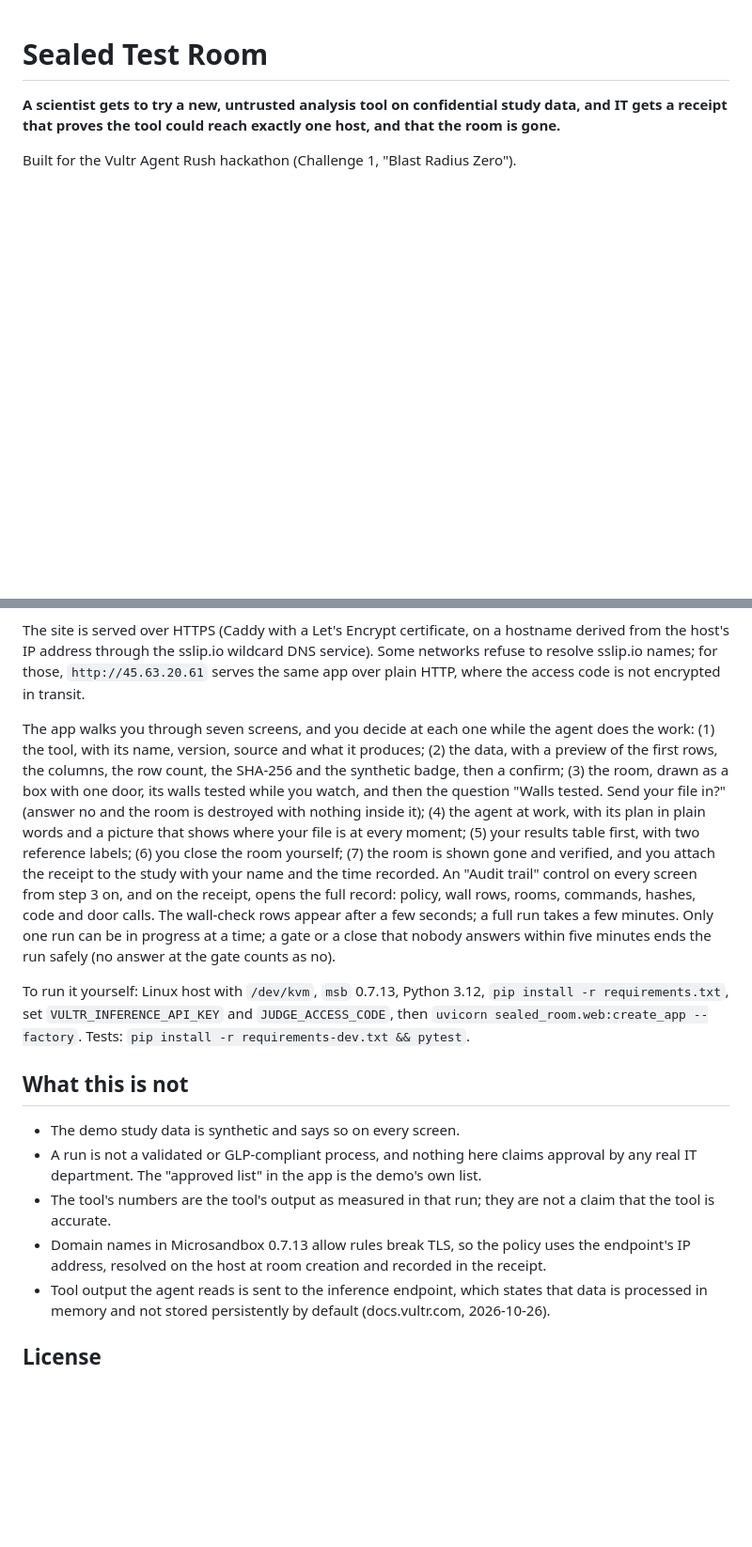
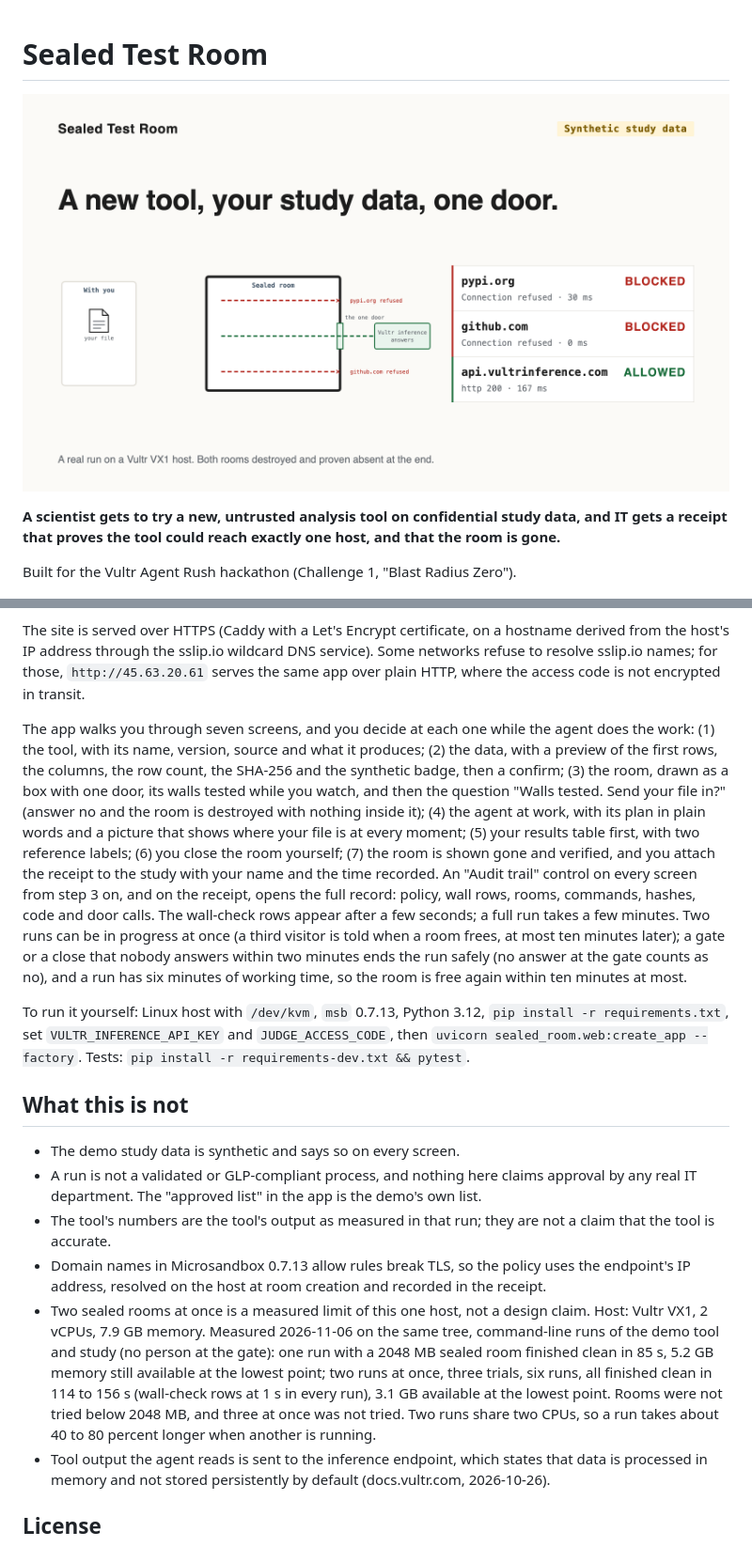
Before and after one commit to millerandmuller/sealed-test-room, a Markdown page: README.md, 2 parts joined by grey strips. Shown at 94% size. Rendered like a GitHub page; pictures changed too: docs/thumbnail.png (added); blank space fills up the shorter version.

```diff
--- a/README.md
+++ b/README.md
@@ -1,4 +1,6 @@
 # Sealed Test Room
+
+![A new tool, your study data, one door: the sealed room drawn with one door, and the wall check from a real run, two hosts refused and the inference endpoint allowed](docs/thumbnail.png)
 
 **A scientist gets to try a new, untrusted analysis tool on confidential study data, and IT gets a receipt that proves the tool could reach exactly one host, and that the room is gone.**
 
@@ -56,7 +58,7 @@ The app is served at **https://45-63-20-61.sslip.io**. It asks for an access cod
 
 The site is served over HTTPS (Caddy with a Let's Encrypt certificate, on a hostname derived from the host's IP address through the sslip.io wildcard DNS service). Some networks refuse to resolve sslip.io names; for those, `http://45.63.20.61` serves the same app over plain HTTP, where the access code is not encrypted in transit.
 
-The app walks you through seven screens, and you decide at each one while the agent does the work: (1) the tool, with its name, version, source and what it produces; (2) the data, with a preview of the first rows, the columns, the row count, the SHA-256 and the synthetic badge, then a confirm; (3) the room, drawn as a box with one door, its walls tested while you watch, and then the question "Walls tested. Send your file in?" (answer no and the room is destroyed with nothing inside it); (4) the agent at work, with its plan in plain words and a picture that shows where your file is at every moment; (5) your results table first, with two reference labels; (6) you close the room yourself; (7) the room is shown gone and verified, and you attach the receipt to the study with your name and the time recorded. An "Audit trail" control on every screen from step 3 on, and on the receipt, opens the full record: policy, wall rows, rooms, commands, hashes, code and door calls. The wall-check rows appear after a few seconds; a full run takes a few minutes. Only one run can be in progress at a time; a gate or a close that nobody answers within five minutes ends the run safely (no answer at the gate counts as no).
+The app walks you through seven screens, and you decide at each one while the agent does the work: (1) the tool, with its name, version, source and what it produces; (2) the data, with a preview of the first rows, the columns, the row count, the SHA-256 and the synthetic badge, then a confirm; (3) the room, drawn as a box with one door, its walls tested while you watch, and then the question "Walls tested. Send your file in?" (answer no and the room is destroyed with nothing inside it); (4) the agent at work, with its plan in plain words and a picture that shows where your file is at every moment; (5) your results table first, with two reference labels; (6) you close the room yourself; (7) the room is shown gone and verified, and you attach the receipt to the study with your name and the time recorded. An "Audit trail" control on every screen from step 3 on, and on the receipt, opens the full record: policy, wall rows, rooms, commands, hashes, code and door calls. The wall-check rows appear after a few seconds; a full run takes a few minutes. Two runs can be in progress at once (a third visitor is told when a room frees, at most ten minutes later); a gate or a close that nobody answers within two minutes ends the run safely (no answer at the gate counts as no), and a run has six minutes of working time, so the room is free again within ten minutes at most.
 
 To run it yourself: Linux host with `/dev/kvm`, `msb` 0.7.13, Python 3.12, `pip install -r requirements.txt`, set `VULTR_INFERENCE_API_KEY` and `JUDGE_ACCESS_CODE`, then `uvicorn sealed_room.web:create_app --factory`. Tests: `pip install -r requirements-dev.txt && pytest`.
 
@@ -66,6 +68,7 @@ To run it yourself: Linux host with `/dev/kvm`, `msb` 0.7.13, Python 3.12, `pip
 - A run is not a validated or GLP-compliant process, and nothing here claims approval by any real IT department. The "approved list" in the app is the demo's own list.
 - The tool's numbers are the tool's output as measured in that run; they are not a claim that the tool is accurate.
 - Domain names in Microsandbox 0.7.13 allow rules break TLS, so the policy uses the endpoint's IP address, resolved on the host at room creation and recorded in the receipt.
+- Two sealed rooms at once is a measured limit of this one host, not a design claim. Host: Vultr VX1, 2 vCPUs, 7.9 GB memory. Measured 2026-11-06 on the same tree, command-line runs of the demo tool and study (no person at the gate): one run with a 2048 MB sealed room finished clean in 85 s, 5.2 GB memory still available at the lowest point; two runs at once, three trials, six runs, all finished clean in 114 to 156 s (wall-check rows at 1 s in every run), 3.1 GB available at the lowest point. Rooms were not tried below 2048 MB, and three at once was not tried. Two runs share two CPUs, so a run takes about 40 to 80 percent longer when another is running.
 - Tool output the agent reads is sent to the inference endpoint, which states that data is processed in memory and not stored persistently by default (docs.vultr.com, 2026-10-26).
 
 ## License
```
Also changed, not shown: 12 other files.
